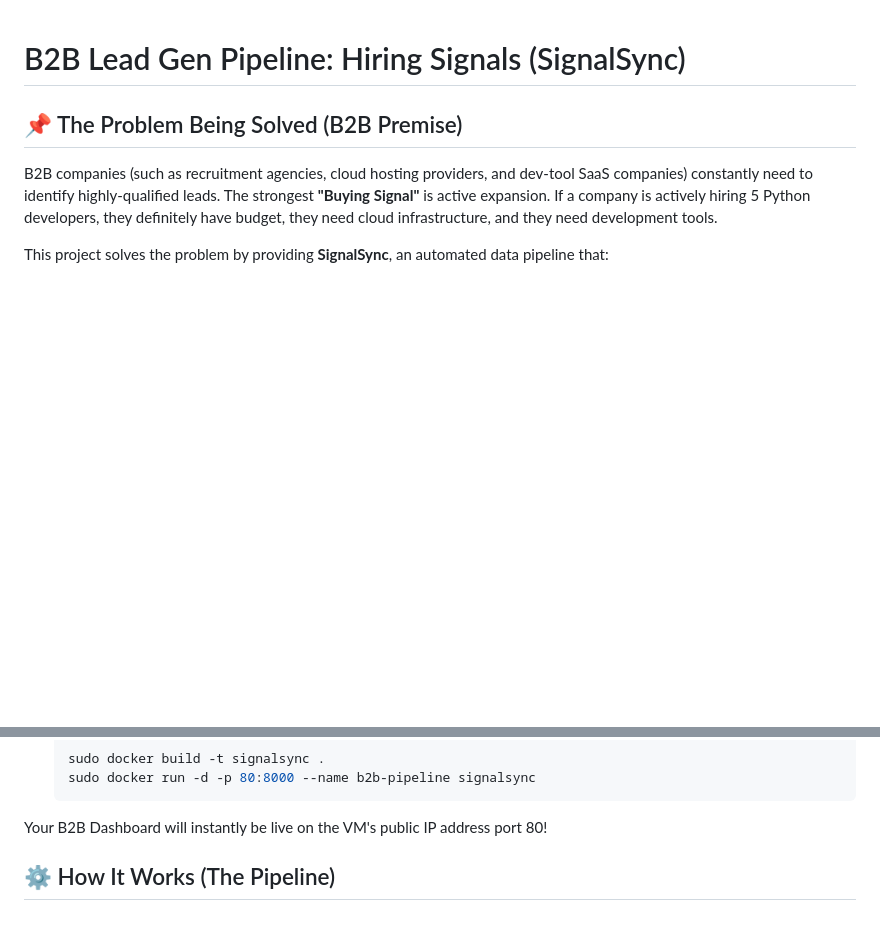
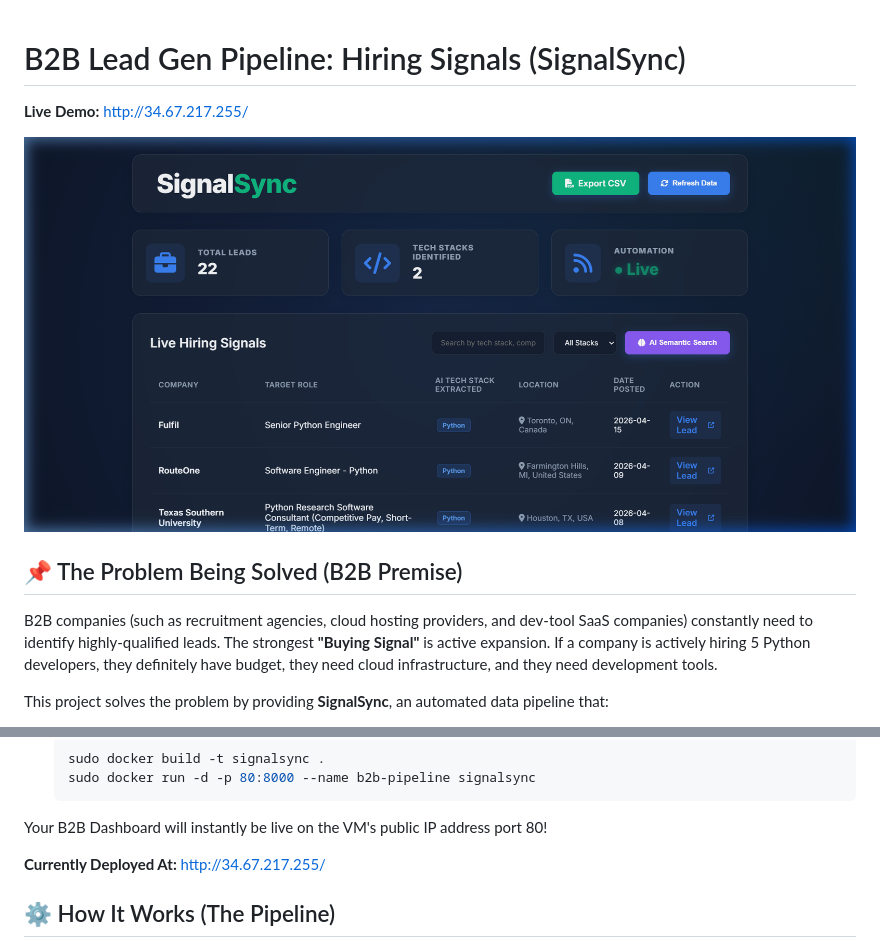
Before and after one commit to priyanshyou/SignalSync, a Markdown page: README.md, 2 parts joined by grey strips. GitHub-like rendering; pictures changed too: assets/dashboard_live.png (added); blank space fills up the shorter version.

Commit message:
Update README with live deployment URL and screenshot

````diff
--- a/README.md
+++ b/README.md
@@ -1,4 +1,8 @@
 # B2B Lead Gen Pipeline: Hiring Signals (SignalSync)
+
+**Live Demo:** [http://34.67.217.255/](http://34.67.217.255/)
+
+![SignalSync Dashboard Live](assets/dashboard_live.png)
 
 ## 📌 The Problem Being Solved (B2B Premise)
 B2B companies (such as recruitment agencies, cloud hosting providers, and dev-tool SaaS companies) constantly need to identify highly-qualified leads.
@@ -40,6 +44,8 @@ To deploy this project to the cloud via Google Compute Engine (making use of per
    ```
 Your B2B Dashboard will instantly be live on the VM's public IP address port 80!
 
+**Currently Deployed At:** [http://34.67.217.255/](http://34.67.217.255/)
+
 ## ⚙️ How It Works (The Pipeline)
 * **Scraper (`src/pipeline/scraper.py`)**: Uses `BeautifulSoup` to paginately extract real live job data from the Python Jobs Board, reliably bypassing missing fields and logging errors.
 * **Cleaner & Storage (`src/pipeline/cleaner.py` and `database.py`)**: Transforms extracted data using `pandas`, deduplicates records, standardizes dates into ISO formats, handles NaNs, and upserts everything safely into an `SQLite` tracking database.
````
